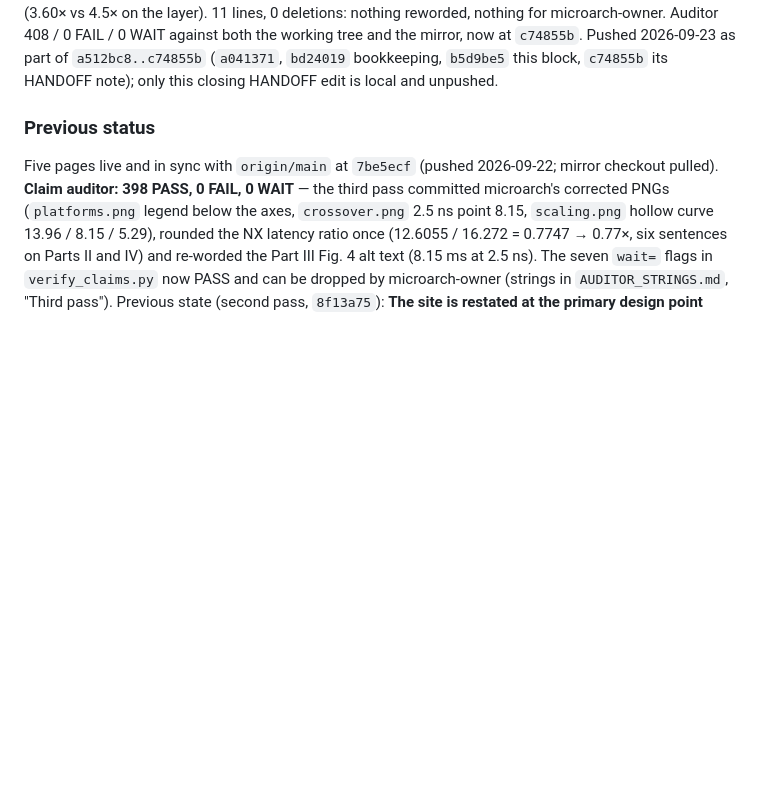
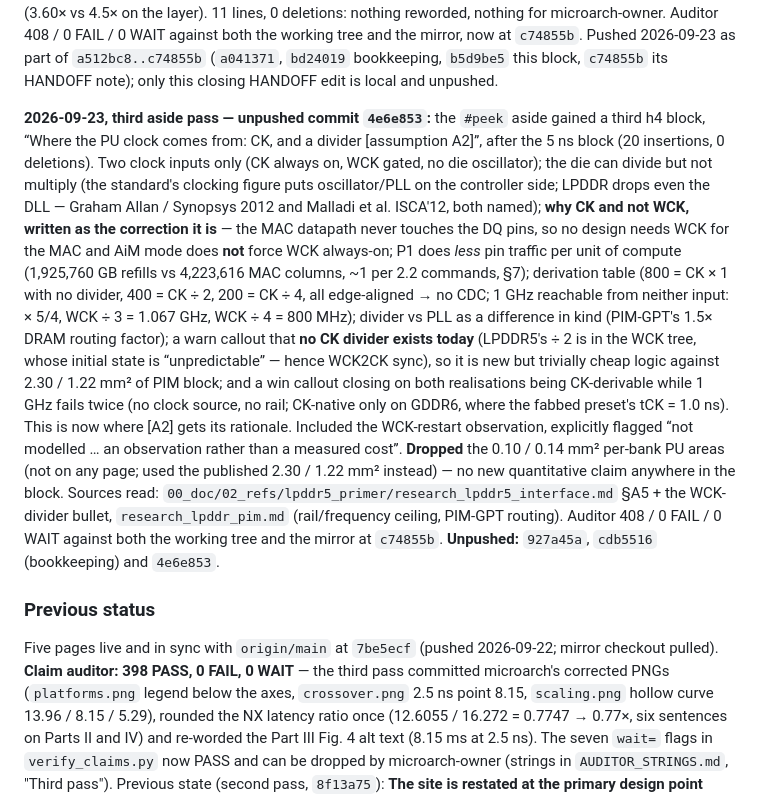
Before and after one commit to yanggon-kim/versel_distribute, a Markdown page: 08_VLA/HANDOFF.md, the part around the change. GitHub-like rendering; blank space fills up the shorter version.

Commit message:
08_VLA/HANDOFF: the third aside pass (4e6e853), unpushed
Co-Authored-By: Claude Opus 5 (1M context) <noreply@anthropic.com>

```diff
--- a/08_VLA/HANDOFF.md
+++ b/08_VLA/HANDOFF.md
@@ -51,6 +51,27 @@ layer). 11 lines, 0 deletions: nothing reworded, nothing for microarch-owner. Au
 against both the working tree and the mirror, now at `c74855b`. Pushed 2026-09-23 as part of
 `a512bc8..c74855b` (`a041371`, `bd24019` bookkeeping, `b5d9be5` this block, `c74855b` its HANDOFF note);
 only this closing HANDOFF edit is local and unpushed.
+
+**2026-09-23, third aside pass — unpushed commit `4e6e853`:** the `#peek` aside gained a third h4 block,
+“Where the PU clock comes from: CK, and a divider [assumption A2]”, after the 5 ns block (20 insertions,
+0 deletions). Two clock inputs only (CK always on, WCK gated, no die oscillator); the die can divide but not
+multiply (the standard's clocking figure puts oscillator/PLL on the controller side; LPDDR drops even the DLL —
+Graham Allan / Synopsys 2012 and Malladi et al. ISCA'12, both named); **why CK and not WCK, written as the
+correction it is** — the MAC datapath never touches the DQ pins, so no design needs WCK for the MAC and AiM
+mode does **not** force WCK always-on; P1 does *less* pin traffic per unit of compute (1,925,760 GB refills vs
+4,223,616 MAC columns, ~1 per 2.2 commands, §7); derivation table (800 = CK × 1 with no divider, 400 = CK ÷ 2,
+200 = CK ÷ 4, all edge-aligned → no CDC; 1 GHz reachable from neither input: × 5/4, WCK ÷ 3 = 1.067 GHz,
+WCK ÷ 4 = 800 MHz); divider vs PLL as a difference in kind (PIM-GPT's 1.5× DRAM routing factor); a warn callout
+that **no CK divider exists today** (LPDDR5's ÷ 2 is in the WCK tree, whose initial state is “unpredictable” —
+hence WCK2CK sync), so it is new but trivially cheap logic against 2.30 / 1.22 mm² of PIM block; and a win
+callout closing on both realisations being CK-derivable while 1 GHz fails twice (no clock source, no rail;
+CK-native only on GDDR6, where the fabbed preset's tCK = 1.0 ns). This is now where [A2] gets its rationale.
+Included the WCK-restart observation, explicitly flagged “not modelled … an observation rather than a measured
+cost”. **Dropped** the 0.10 / 0.14 mm² per-bank PU areas (not on any page; used the published 2.30 / 1.22 mm²
+instead) — no new quantitative claim anywhere in the block. Sources read:
+`00_doc/02_refs/lpddr5_primer/research_lpddr5_interface.md` §A5 + the WCK-divider bullet,
+`research_lpddr_pim.md` (rail/frequency ceiling, PIM-GPT routing). Auditor 408 / 0 FAIL / 0 WAIT against both
+the working tree and the mirror at `c74855b`. **Unpushed:** `927a45a`, `cdb5516` (bookkeeping) and `4e6e853`.
 
 ### Previous status
 Five pages live and in sync with `origin/main` at `7be5ecf` (pushed 2026-09-22; mirror checkout pulled). **Claim auditor: 398 PASS, 0 FAIL, 0 WAIT** — the third pass committed microarch's corrected PNGs (`platforms.png` legend below the axes, `crossover.png` 2.5 ns point 8.15, `scaling.png` hollow curve 13.96 / 8.15 / 5.29), rounded the NX latency ratio once (12.6055 / 16.272 = 0.7747 → 0.77×, six sentences on Parts II and IV) and re-worded the Part III Fig. 4 alt text (8.15 ms at 2.5 ns). The seven `wait=` flags in `verify_claims.py` now PASS and can be dropped by microarch-owner (strings in `AUDITOR_STRINGS.md`, "Third pass").
```
